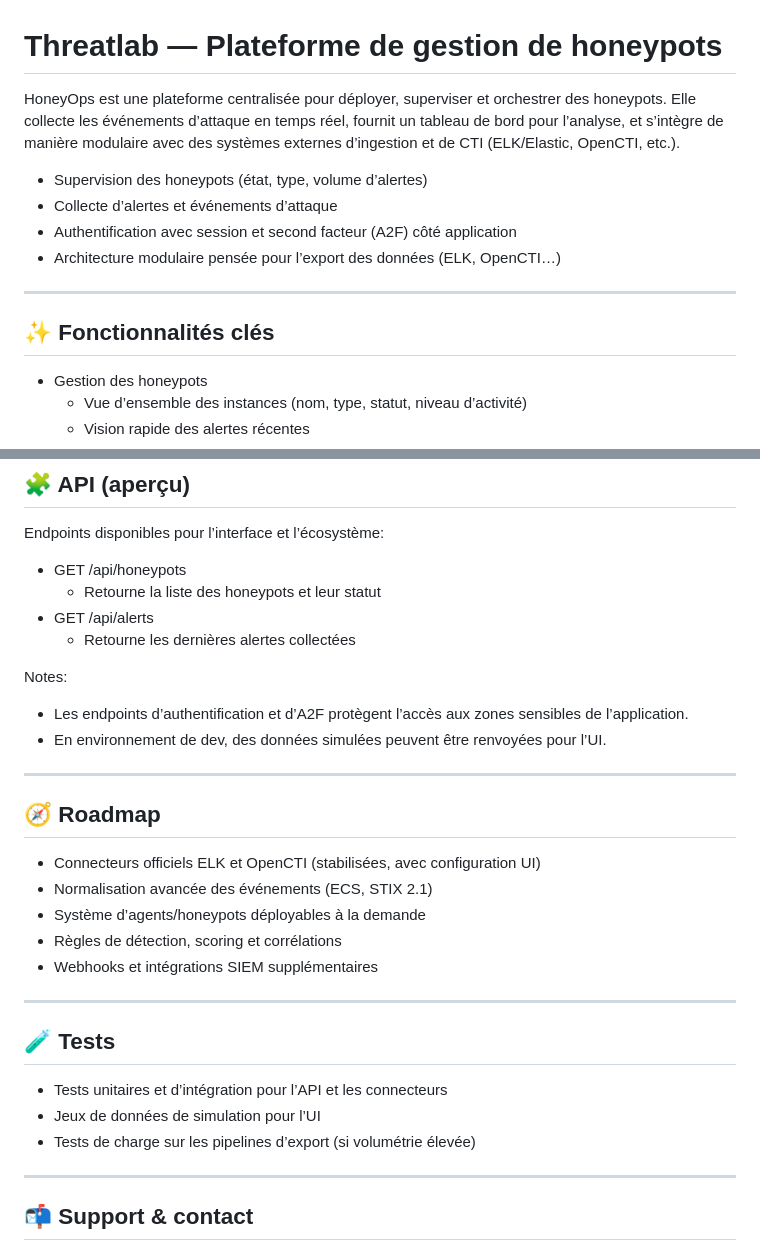
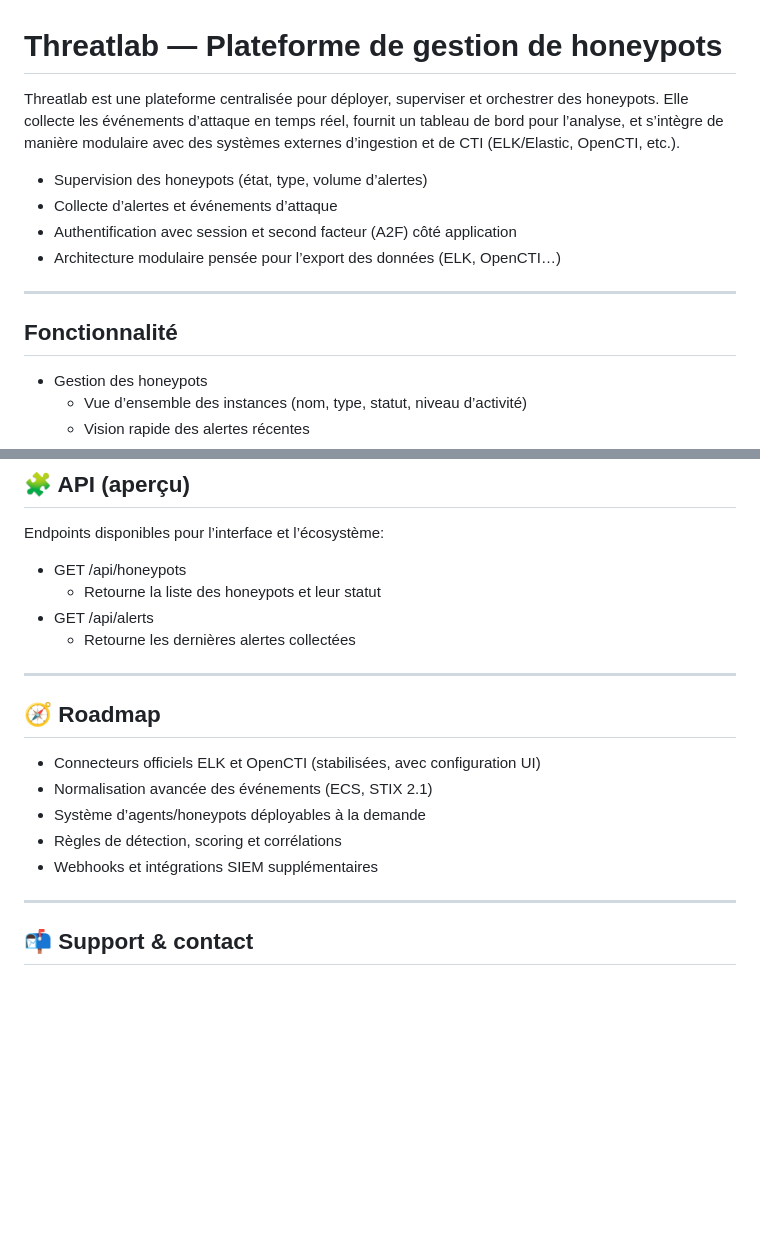
Before and after one commit to nowzee/Threatlab, a Markdown page: readme.md, 2 parts joined by grey strips. GitHub-like rendering; blank space fills up the shorter version.

Commit message:
remove outdated notes and test sections from readme.md

```diff
--- a/readme.md
+++ b/readme.md
@@ -1,6 +1,6 @@
 # Threatlab — Plateforme de gestion de honeypots
 
-HoneyOps est une plateforme centralisée pour déployer, superviser et orchestrer des honeypots. Elle collecte les événements d’attaque en temps réel, fournit un tableau de bord pour l’analyse, et s’intègre de manière modulaire avec des systèmes externes d’ingestion et de CTI (ELK/Elastic, OpenCTI, etc.).
+Threatlab est une plateforme centralisée pour déployer, superviser et orchestrer des honeypots. Elle collecte les événements d’attaque en temps réel, fournit un tableau de bord pour l’analyse, et s’intègre de manière modulaire avec des systèmes externes d’ingestion et de CTI (ELK/Elastic, OpenCTI, etc.).
 
 - Supervision des honeypots (état, type, volume d’alertes)
 - Collecte d’alertes et événements d’attaque
@@ -8,7 +8,7 @@ HoneyOps est une plateforme centralisée pour déployer, superviser et orchestre
 - Architecture modulaire pensée pour l’export des données (ELK, OpenCTI…)
 ---
 
-## ✨ Fonctionnalités clés
+## Fonctionnalité
 
 - Gestion des honeypots
   - Vue d’ensemble des instances (nom, type, statut, niveau d’activité)
@@ -101,11 +101,6 @@ Endpoints disponibles pour l’interface et l’écosystème:
   - Retourne la liste des honeypots et leur statut
 - GET /api/alerts
   - Retourne les dernières alertes collectées
-
-Notes:
-- Les endpoints d’authentification et d’A2F protègent l’accès aux zones sensibles de l’application.
-- En environnement de dev, des données simulées peuvent être renvoyées pour l’UI.
-
 ---
 
 ## 🧭 Roadmap
@@ -115,14 +110,6 @@ Notes:
 - Système d’agents/honeypots déployables à la demande
 - Règles de détection, scoring et corrélations
 - Webhooks et intégrations SIEM supplémentaires
-
----
-
-## 🧪 Tests
-
-- Tests unitaires et d’intégration pour l’API et les connecteurs
-- Jeux de données de simulation pour l’UI
-- Tests de charge sur les pipelines d’export (si volumétrie élevée)
 
 ---
 
```
